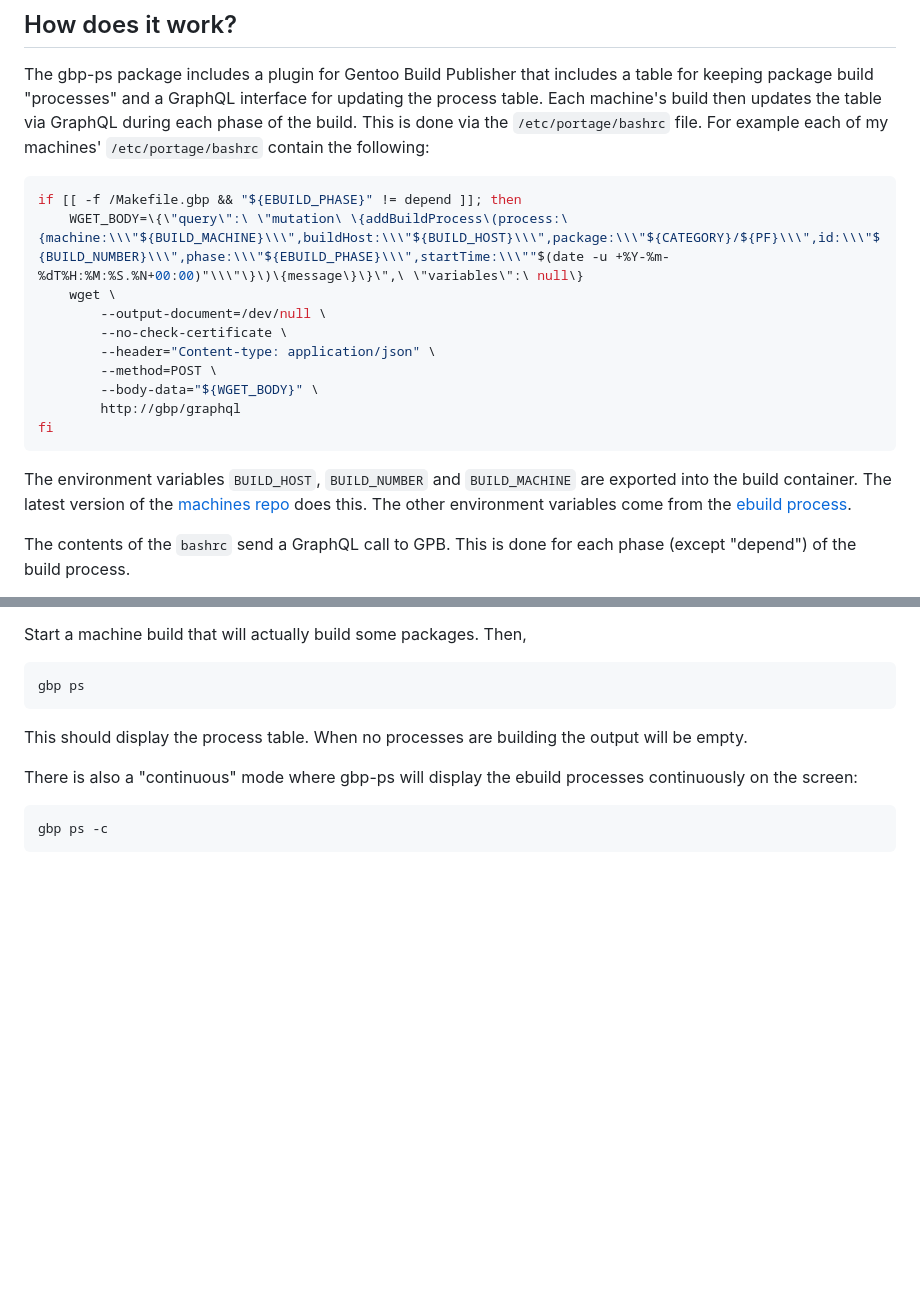
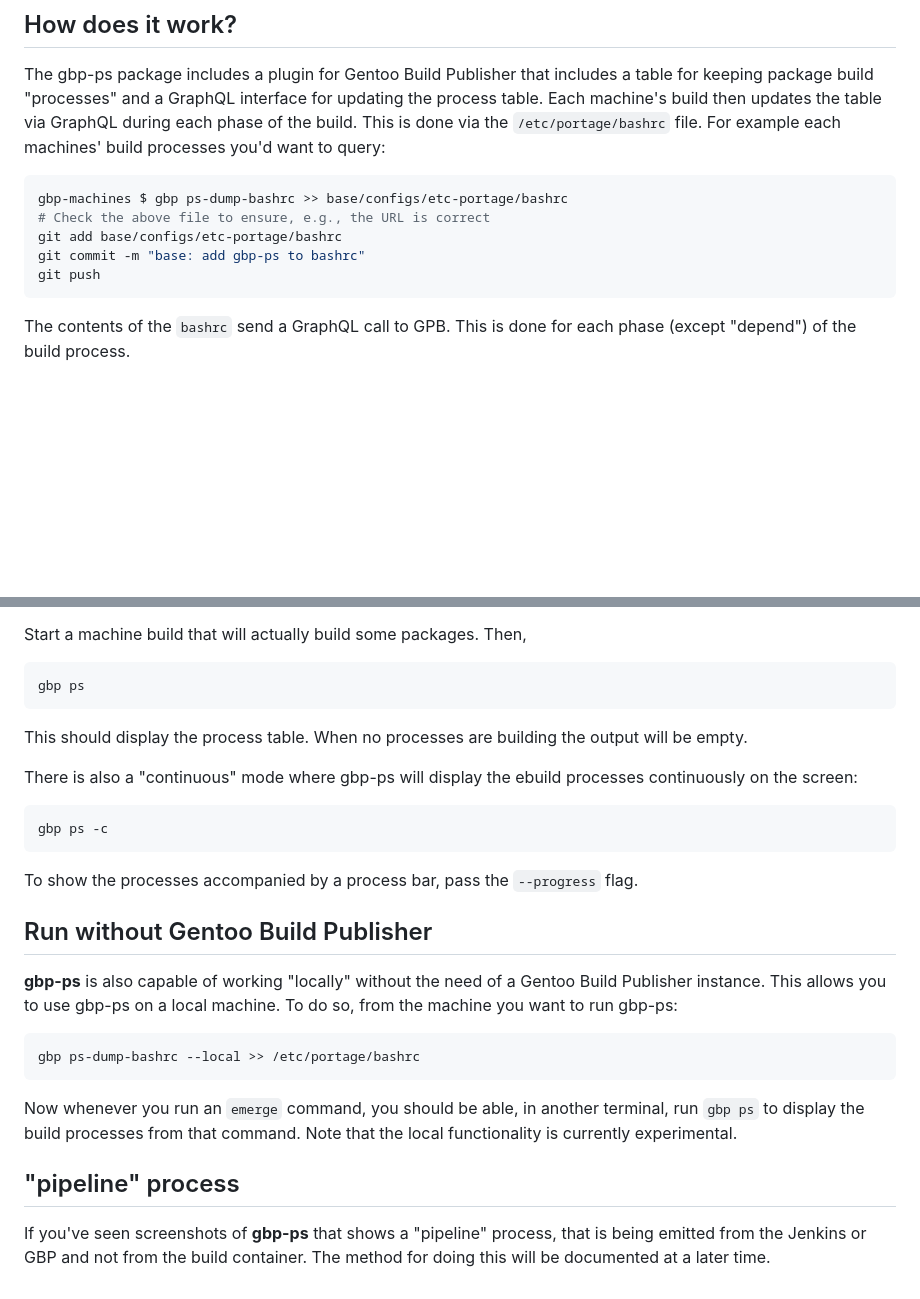
Before and after one commit to enku/gbp-ps, a Markdown page: README.md, 2 parts joined by grey strips. Rendered like a GitHub page; blank space fills up the shorter version.

Commit message:
README: updates
Mostly to document the `ps-dump-bashrc` subcommand.

````diff
--- a/README.md
+++ b/README.md
@@ -28,27 +28,16 @@ The gbp-ps package includes a plugin for Gentoo Build Publisher that includes
 a table for keeping package build "processes" and a GraphQL interface for
 updating the process table. Each machine's build then updates the table via
 GraphQL during each phase of the build. This is done via the
-`/etc/portage/bashrc` file.  For example each of my machines'
-`/etc/portage/bashrc` contain the following:
+`/etc/portage/bashrc` file.  For example each machines' build processes you'd
+want to query:
 
-```bash
-if [[ -f /Makefile.gbp && "${EBUILD_PHASE}" != depend ]]; then
-    WGET_BODY=\{\"query\":\ \"mutation\ \{addBuildProcess\(process:\{machine:\\\"${BUILD_MACHINE}\\\",buildHost:\\\"${BUILD_HOST}\\\",package:\\\"${CATEGORY}/${PF}\\\",id:\\\"${BUILD_NUMBER}\\\",phase:\\\"${EBUILD_PHASE}\\\",startTime:\\\""$(date -u +%Y-%m-%dT%H:%M:%S.%N+00:00)"\\\"\}\)\{message\}\}\",\ \"variables\":\ null\}
-    wget \
-        --output-document=/dev/null \
-        --no-check-certificate \
-        --header="Content-type: application/json" \
-        --method=POST \
-        --body-data="${WGET_BODY}" \
-        http://gbp/graphql
-fi
+```console
+gbp-machines $ gbp ps-dump-bashrc >> base/configs/etc-portage/bashrc
+# Check the above file to ensure, e.g., the URL is correct
+git add base/configs/etc-portage/bashrc
+git commit -m "base: add gbp-ps to bashrc"
+git push
 ```
-
-The environment variables `BUILD_HOST`, `BUILD_NUMBER` and `BUILD_MACHINE` are
-exported into the build container. The latest version of the [machines
-repo](https://github.com/enku/gbp-machines) does this. The other environment
-variables come from the [ebuild
-process](https://wiki.gentoo.org/wiki//etc/portage/bashrc).
 
 The contents of the `bashrc` send a GraphQL call to GPB. This is done for each
 phase (except "depend") of the build process.
@@ -109,3 +98,27 @@ continuously on the screen:
 ```sh
 gbp ps -c
 ```
+
+To show the processes accompanied by a process bar, pass the `--progress`
+flag.
+
+## Run without Gentoo Build Publisher
+
+**gbp-ps** is also capable of working "locally" without the need of a Gentoo
+Build Publisher instance. This allows you to use gbp-ps on a local machine.
+To do so, from the machine you want to run gbp-ps:
+
+```console
+gbp ps-dump-bashrc --local >> /etc/portage/bashrc
+```
+
+Now whenever you run an `emerge` command, you should be able, in another
+terminal, run `gbp ps` to display the build processes from that command. Note
+that the local functionality is currently experimental.
+
+
+## "pipeline" process
+
+If you've seen screenshots of **gbp-ps** that shows a "pipeline" process, that
+is being emitted from the Jenkins or GBP and not from the build container.
+The method for doing this will be documented at a later time.
````
